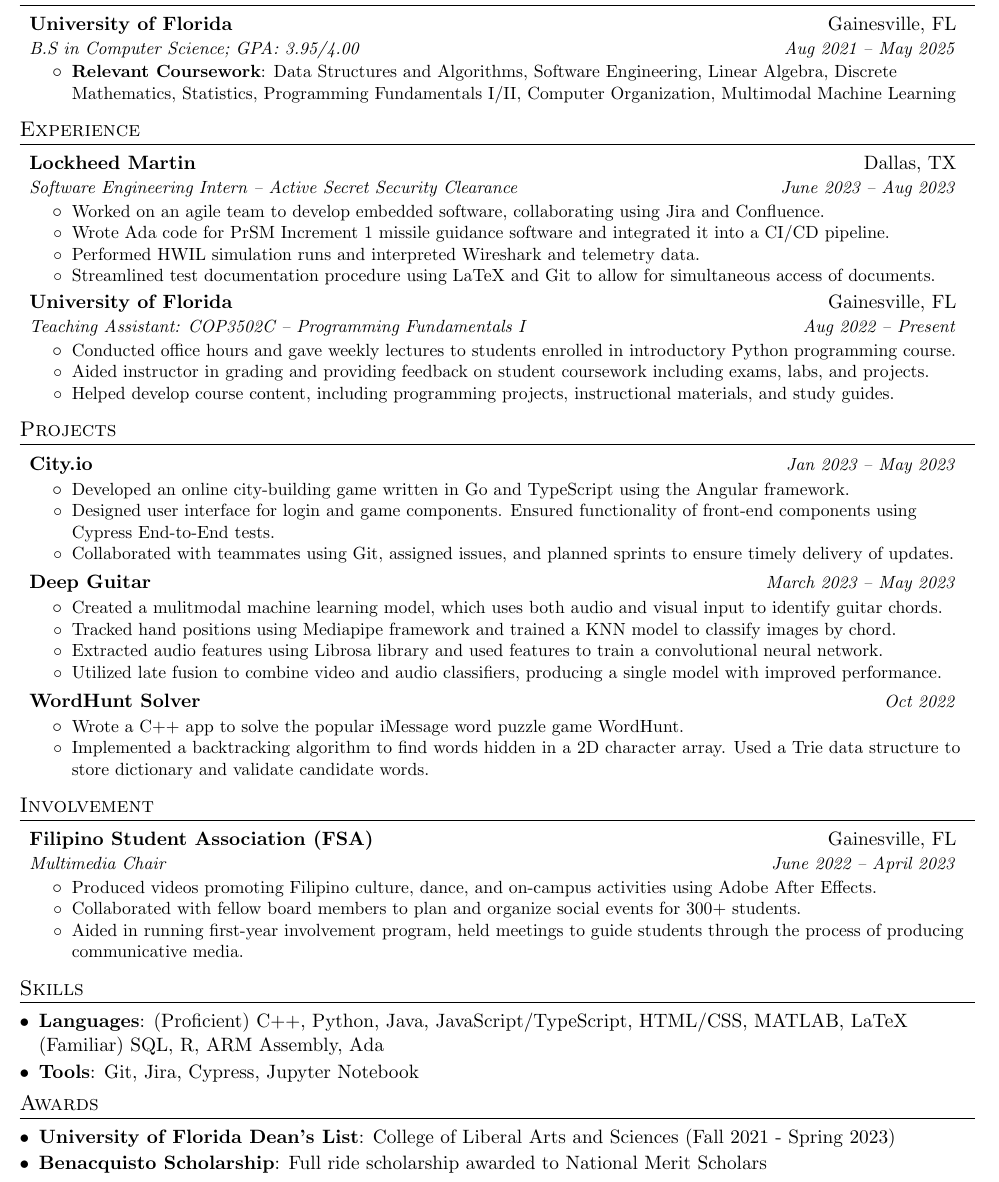
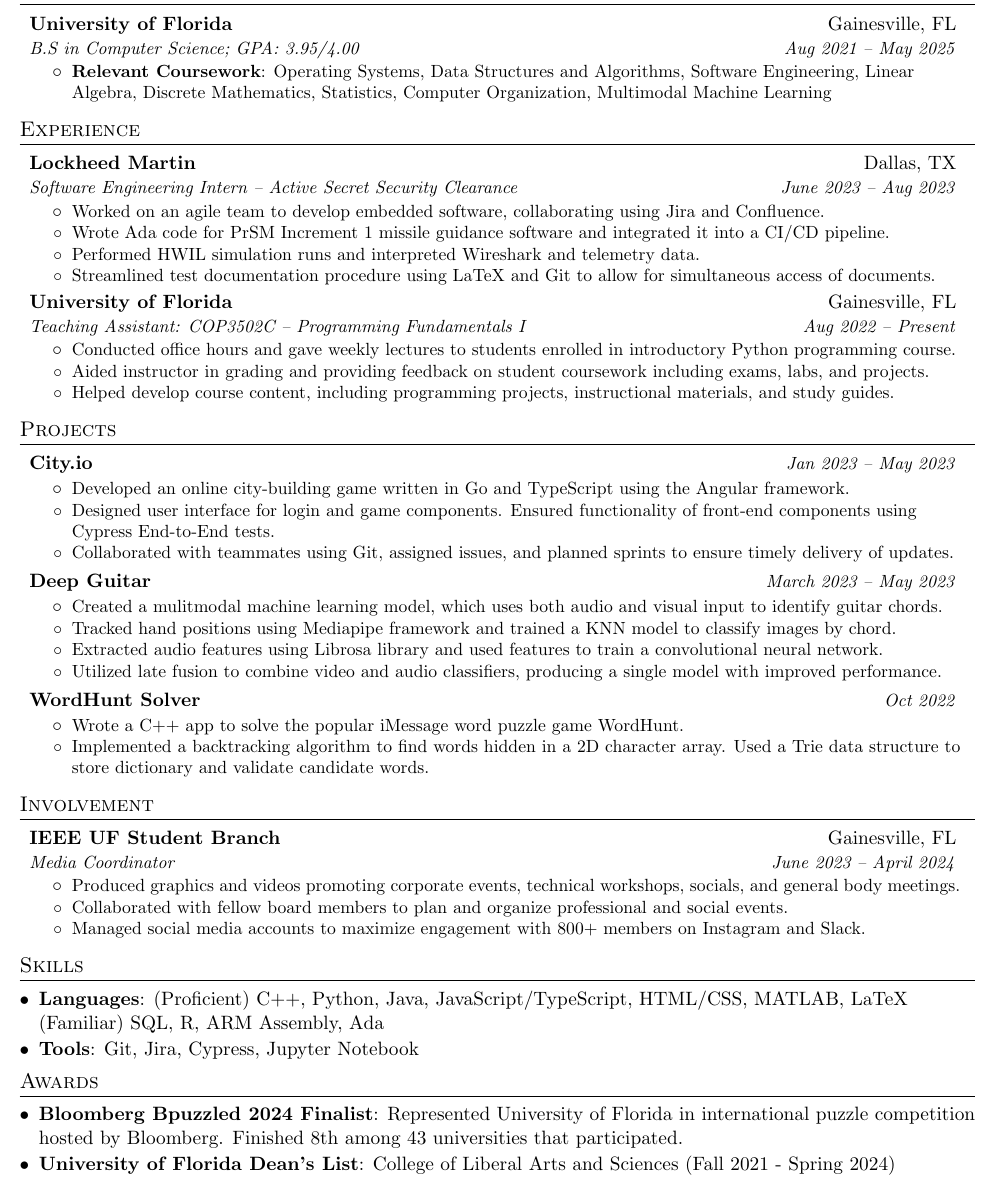
Before and after one commit to mtu4172/resume, a LaTeX CV (Resume.tex): part of the page, cut so that both start at the same text. Compiled offline with pdfLaTeX.

Commit message:
update involvement and awards

```diff
--- a/Resume.tex
+++ b/Resume.tex
@@ -112,12 +112,12 @@
       {B.S in Computer Science; GPA: 3.95/4.00}{Aug 2021 -- May 2025}
     \resumeItemListStart
         \resumeItem{Relevant Coursework}
-            {Data Structures and Algorithms,
+            {Operating Systems,
+            Data Structures and Algorithms,
             Software Engineering,
             Linear Algebra,
             Discrete Mathematics,
             Statistics,
-            Programming Fundamentals I/II,
             Computer Organization,
             Multimodal Machine Learning
             }
@@ -200,16 +200,27 @@
 %-----------Activities-----------------
 \section{Involvement}
     \resumeSubHeadingListStart
+      % \resumeSubheading
+      %   {Filipino Student Association (FSA)}{Gainesville, FL}
+      %   {Multimedia Chair}{June 2022 -- April 2023}
+      %   \resumeItemListStart
+      %     \resumeItemExperience
+      %       {Produced videos promoting Filipino culture, dance, and on-campus activities using Adobe After Effects.}
+      %     \resumeItemExperience
+      %       {Collaborated with fellow board members to plan and organize social events for 300+ students.}
+      %     \resumeItemExperience
+      %       {Aided in running first-year involvement program, held meetings to guide students through the process of producing communicative media.}
+      %   \resumeItemListEnd
       \resumeSubheading
-        {Filipino Student Association (FSA)}{Gainesville, FL}
-        {Multimedia Chair}{June 2022 -- April 2023}
+        {IEEE UF Student Branch}{Gainesville, FL}
+        {Media Coordinator}{June 2023 -- April 2024}
         \resumeItemListStart
           \resumeItemExperience
-            {Produced videos promoting Filipino culture, dance, and on-campus activities using Adobe After Effects.}
+            {Produced graphics and videos promoting corporate events, technical workshops, socials, and general body meetings.}
           \resumeItemExperience
-            {Collaborated with fellow board members to plan and organize social events for 300+ students.}
+            {Collaborated with fellow board members to plan and organize professional and social events.}
           \resumeItemExperience
-            {Aided in running first-year involvement program, held meetings to guide students through the process of producing communicative media.}
+            {Managed social media accounts to maximize engagement with 800+ members on Instagram and Slack.}
         \resumeItemListEnd
       % \resumeSubheading
       %   {HackGT 8 CTF Challenge}{Atlanta, GA}
@@ -233,10 +244,12 @@
 %-----------AWARDS-----------------
 \section{Awards}
   \resumeSubHeadingListStartSkillsAwards
+    \resumeSubItemSkills{Bloomberg Bpuzzled 2024 Finalist}
+      {Represented University of Florida in international puzzle competition hosted by Bloomberg. Finished 8th among 43 universities that participated.}
     \resumeSubItemSkills{University of Florida Dean's List}
-      {College of Liberal Arts and Sciences (Fall 2021 - Spring 2023)}
-    \resumeSubItemSkills{Benacquisto Scholarship}
-      {Full ride scholarship awarded to National Merit Scholars}
+      {College of Liberal Arts and Sciences (Fall 2021 - Spring 2024)}
+    % \resumeSubItemSkills{Benacquisto Scholarship}
+    %   {Full ride scholarship awarded to National Merit Scholars}
   \resumeSubHeadingListEnd
 
 \end{document}
```
Also changed, not shown: Resume.pdf.
